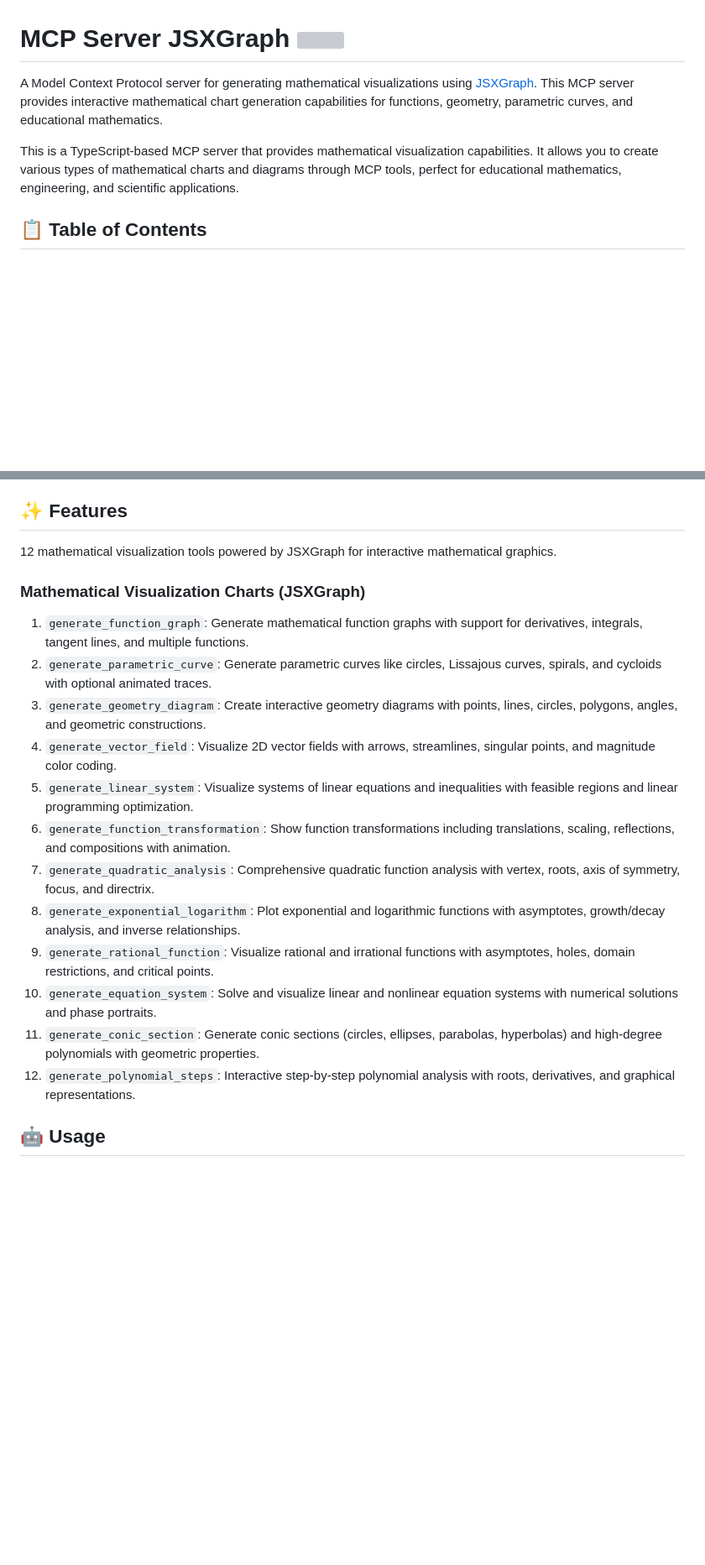
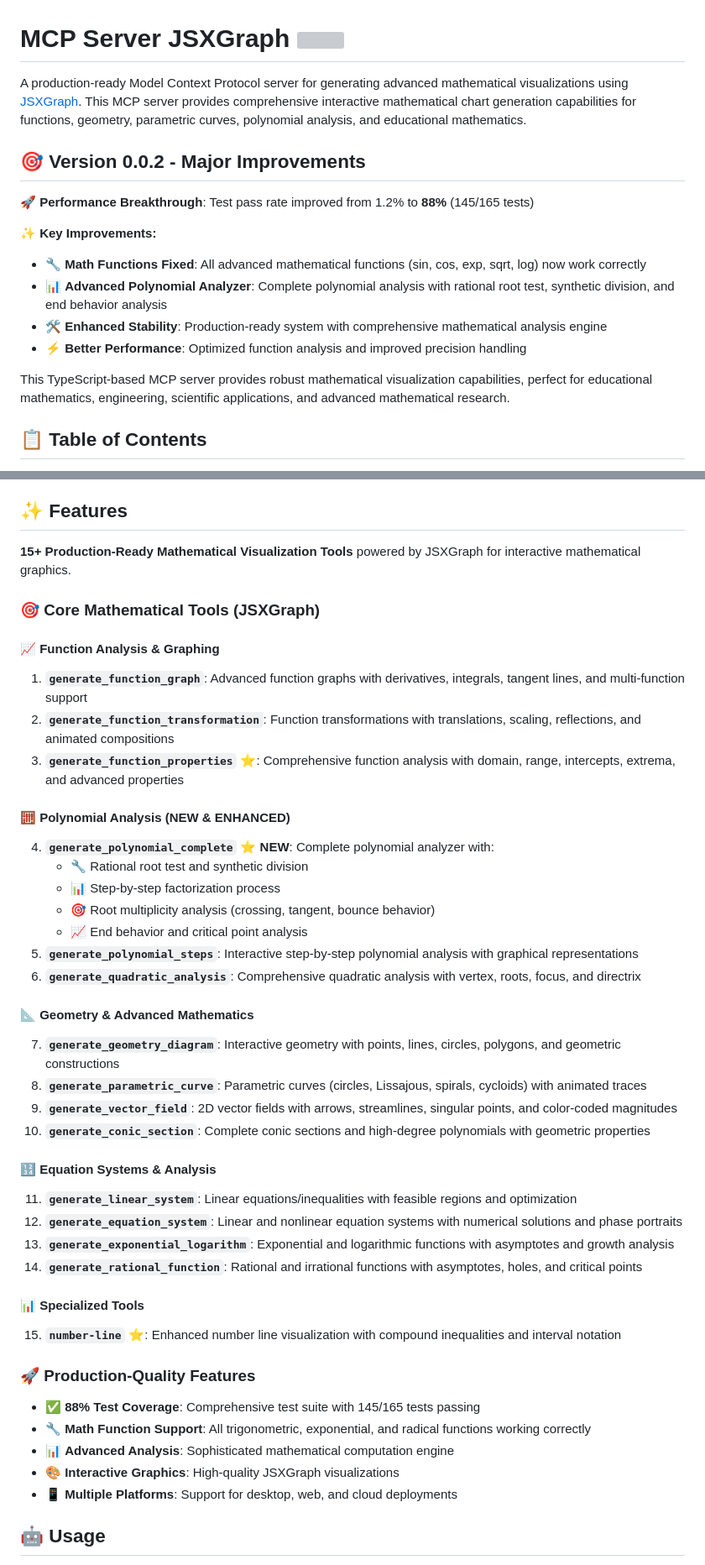
Before and after one commit to dxd214/mcp-server-jsxgraph, a Markdown page: README.md, 2 parts joined by grey strips. Shown: that part at 84% size. Rendered like a GitHub page; blank space fills up the shorter version; grey boxes are pictures that could not be loaded.

Commit message:
📚 README: Update for v0.0.2 release
✨ Major Updates:
- Add v0.0.2 performance breakthrough highlight (1.2% → 88% test pass rate)
- Showcase new Advanced Polynomial Complete Analyzer
- Highlight Math function fixes and production-ready status
- Reorganize 15+ tools into logical categories
- Add comprehensive testing information (145/165 tests passing)

🔧 Enhanced Documentation:
- Detailed feature descriptions with emojis and NEW tags
- Categorized tool listing (Function Analysis, Polynomial, Geometry, etc.)
- Updated tool filtering list with all available tools
- Added development achievements and quality metrics
- Production-ready status emphasized throughout

📊 Key Highlights:
- 88% test coverage with specific test suite results
- All advanced mathematical functions working correctly
- Advanced polynomial analysis capabilities
- Enhanced stability and performance metrics

```diff
--- a/README.md
+++ b/README.md
@@ -1,8 +1,18 @@
 # MCP Server JSXGraph  ![](https://badge.mcpx.dev?type=server 'MCP Server')
 
-A Model Context Protocol server for generating mathematical visualizations using [JSXGraph](https://jsxgraph.org/). This MCP server provides interactive mathematical chart generation capabilities for functions, geometry, parametric curves, and educational mathematics.
+A production-ready Model Context Protocol server for generating advanced mathematical visualizations using [JSXGraph](https://jsxgraph.org/). This MCP server provides comprehensive interactive mathematical chart generation capabilities for functions, geometry, parametric curves, polynomial analysis, and educational mathematics.
 
-This is a TypeScript-based MCP server that provides mathematical visualization capabilities. It allows you to create various types of mathematical charts and diagrams through MCP tools, perfect for educational mathematics, engineering, and scientific applications.
+## 🎯 Version 0.0.2 - Major Improvements
+
+**🚀 Performance Breakthrough**: Test pass rate improved from 1.2% to **88%** (145/165 tests)
+
+**✨ Key Improvements:**
+- 🔧 **Math Functions Fixed**: All advanced mathematical functions (sin, cos, exp, sqrt, log) now work correctly
+- 📊 **Advanced Polynomial Analyzer**: Complete polynomial analysis with rational root test, synthetic division, and end behavior analysis
+- 🛠️ **Enhanced Stability**: Production-ready system with comprehensive mathematical analysis engine
+- ⚡ **Better Performance**: Optimized function analysis and improved precision handling
+
+This TypeScript-based MCP server provides robust mathematical visualization capabilities, perfect for educational mathematics, engineering, scientific applications, and advanced mathematical research.
 
 ## 📋 Table of Contents
 
@@ -16,22 +26,45 @@ This is a TypeScript-based MCP server that provides mathematical visualization c
 
 ## ✨ Features
 
-12 mathematical visualization tools powered by JSXGraph for interactive mathematical graphics.
+**15+ Production-Ready Mathematical Visualization Tools** powered by JSXGraph for interactive mathematical graphics.
 
-### Mathematical Visualization Charts (JSXGraph)
+### 🎯 Core Mathematical Tools (JSXGraph)
 
-1. `generate_function_graph`: Generate mathematical function graphs with support for derivatives, integrals, tangent lines, and multiple functions.
-2. `generate_parametric_curve`: Generate parametric curves like circles, Lissajous curves, spirals, and cycloids with optional animated traces.
-3. `generate_geometry_diagram`: Create interactive geometry diagrams with points, lines, circles, polygons, angles, and geometric constructions.
-4. `generate_vector_field`: Visualize 2D vector fields with arrows, streamlines, singular points, and magnitude color coding.
-5. `generate_linear_system`: Visualize systems of linear equations and inequalities with feasible regions and linear programming optimization.
-6. `generate_function_transformation`: Show function transformations including translations, scaling, reflections, and compositions with animation.
-7. `generate_quadratic_analysis`: Comprehensive quadratic function analysis with vertex, roots, axis of symmetry, focus, and directrix.
-8. `generate_exponential_logarithm`: Plot exponential and logarithmic functions with asymptotes, growth/decay analysis, and inverse relationships.
-9. `generate_rational_function`: Visualize rational and irrational functions with asymptotes, holes, domain restrictions, and critical points.
-10. `generate_equation_system`: Solve and visualize linear and nonlinear equation systems with numerical solutions and phase portraits.
-11. `generate_conic_section`: Generate conic sections (circles, ellipses, parabolas, hyperbolas) and high-degree polynomials with geometric properties.
-12. `generate_polynomial_steps`: Interactive step-by-step polynomial analysis with roots, derivatives, and graphical representations.
+#### 📈 Function Analysis & Graphing
+1. **`generate_function_graph`**: Advanced function graphs with derivatives, integrals, tangent lines, and multi-function support
+2. **`generate_function_transformation`**: Function transformations with translations, scaling, reflections, and animated compositions
+3. **`generate_function_properties`** ⭐: Comprehensive function analysis with domain, range, intercepts, extrema, and advanced properties
+
+#### 🧮 Polynomial Analysis (NEW & ENHANCED)
+4. **`generate_polynomial_complete`** ⭐ **NEW**: Complete polynomial analyzer with:
+   - 🔧 Rational root test and synthetic division
+   - 📊 Step-by-step factorization process
+   - 🎯 Root multiplicity analysis (crossing, tangent, bounce behavior)
+   - 📈 End behavior and critical point analysis
+5. **`generate_polynomial_steps`**: Interactive step-by-step polynomial analysis with graphical representations
+6. **`generate_quadratic_analysis`**: Comprehensive quadratic analysis with vertex, roots, focus, and directrix
+
+#### 📐 Geometry & Advanced Mathematics
+7. **`generate_geometry_diagram`**: Interactive geometry with points, lines, circles, polygons, and geometric constructions
+8. **`generate_parametric_curve`**: Parametric curves (circles, Lissajous, spirals, cycloids) with animated traces
+9. **`generate_vector_field`**: 2D vector fields with arrows, streamlines, singular points, and color-coded magnitudes
+10. **`generate_conic_section`**: Complete conic sections and high-degree polynomials with geometric properties
+
+#### 🔢 Equation Systems & Analysis
+11. **`generate_linear_system`**: Linear equations/inequalities with feasible regions and optimization
+12. **`generate_equation_system`**: Linear and nonlinear equation systems with numerical solutions and phase portraits
+13. **`generate_exponential_logarithm`**: Exponential and logarithmic functions with asymptotes and growth analysis
+14. **`generate_rational_function`**: Rational and irrational functions with asymptotes, holes, and critical points
+
+#### 📊 Specialized Tools
+15. **`number-line`** ⭐: Enhanced number line visualization with compound inequalities and interval notation
+
+### 🚀 Production-Quality Features
+- ✅ **88% Test Coverage**: Comprehensive test suite with 145/165 tests passing
+- 🔧 **Math Function Support**: All trigonometric, exponential, and radical functions working correctly
+- 📊 **Advanced Analysis**: Sophisticated mathematical computation engine
+- 🎨 **Interactive Graphics**: High-quality JSXGraph visualizations
+- 📱 **Multiple Platforms**: Support for desktop, web, and cloud deployments
 
 ## 🤖 Usage
 
```
Also changed, not shown: other parts of README.md (+54 -6 lines), CHANGELOG.md (+2 -2 lines).
